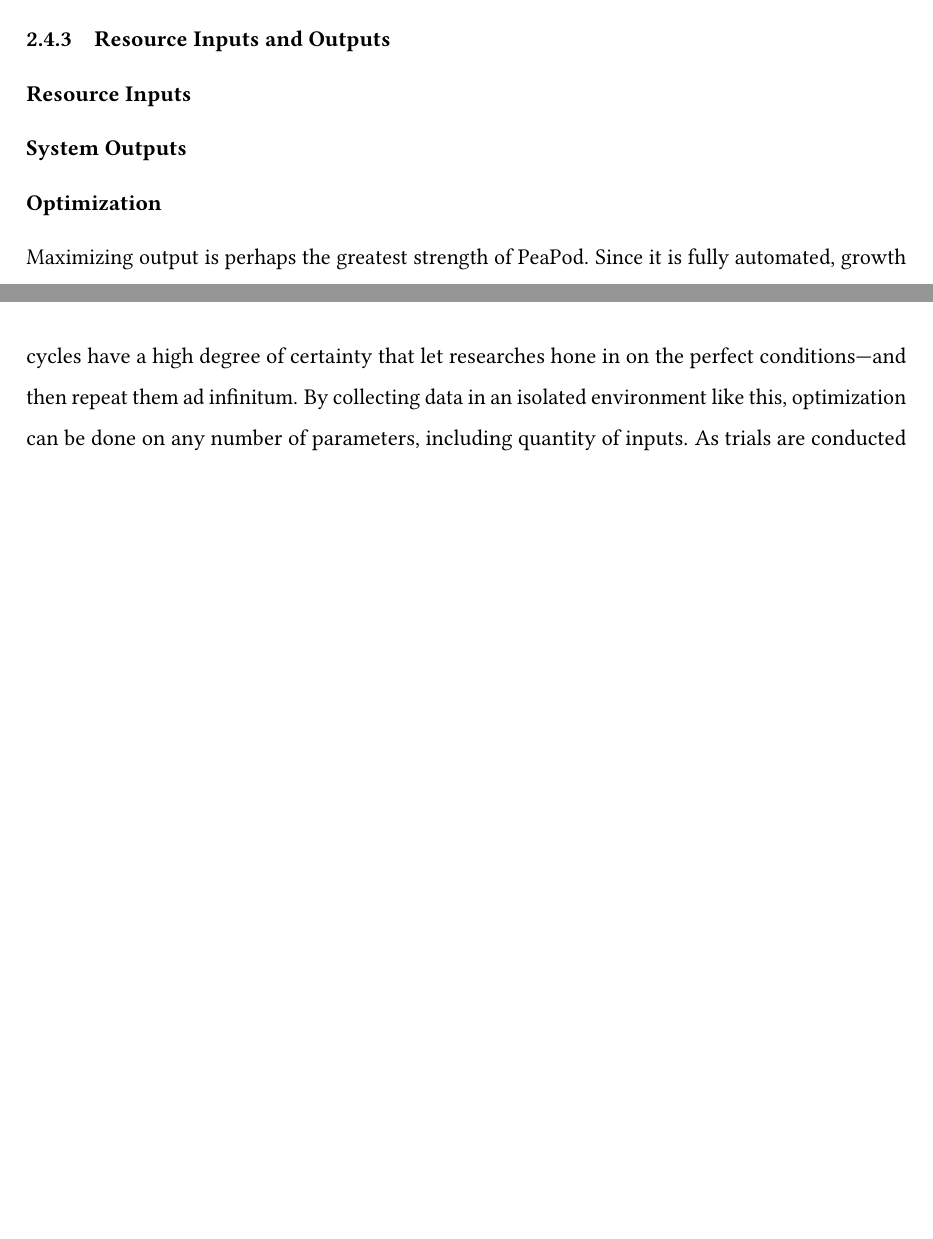
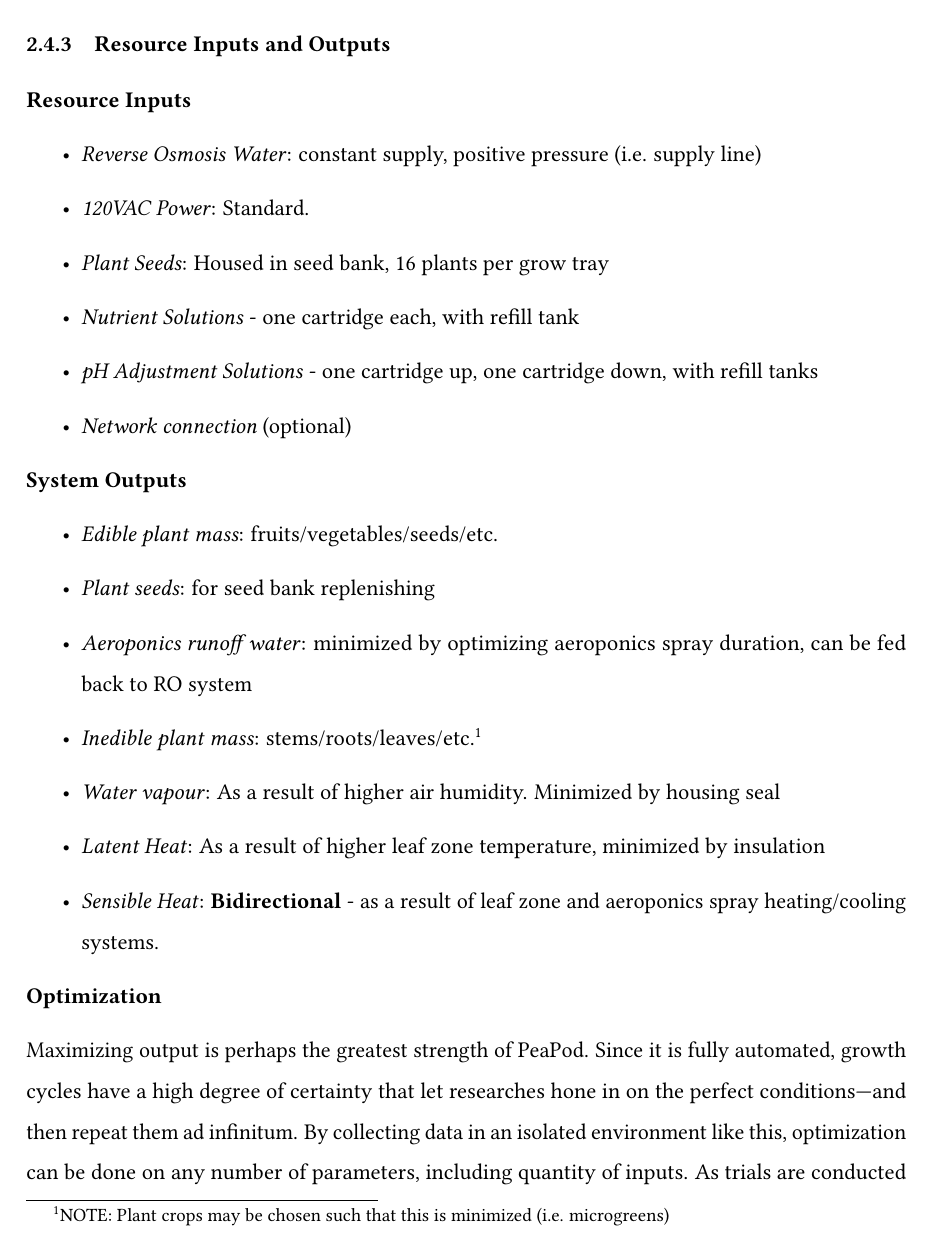
Before and after one commit to PeaPodTechnologies/PeaPod, a LaTeX document (docs/design/designreport/DesignReport.tex): two parts of pages 5 and 6 of 9 before the commit and part of page 6 of 9 after it, the two joined at a grey line, cut so that both start at the same text, the shorter picture padded with empty space. Compiled offline with pdfLaTeX.

Commit message:
Resource Inputs and Outputs

```diff
--- a/docs/design/designreport/DesignReport.tex
+++ b/docs/design/designreport/DesignReport.tex
@@ -342,6 +344,15 @@ In the event of a malfunction, PeaPod also allows the user to override the progr
 % ===== WRITE =====
 % 3000chars
 
+\begin{itemize}
+    \item \textit{Reverse Osmosis Water}: constant supply, positive pressure (i.e. supply line)
+    \item \textit{120VAC Power}: Standard.
+    \item \textit{Plant Seeds}: Housed in seed bank, 16 plants per grow tray
+    \item \textit{Nutrient Solutions} - one cartridge each, with refill tank
+    \item \textit{pH Adjustment Solutions} - one cartridge up, one cartridge down, with refill tanks
+    \item \textit{Network connection} (optional)
+\end{itemize}
+
 % Describe resources, and their quantities
 
 \textbf{System Outputs}
@@ -352,6 +363,16 @@ In the event of a malfunction, PeaPod also allows the user to override the progr
 
 % ===== WRITE =====
 % 3000chars
+
+\begin{itemize}
+    \item \textit{Edible plant mass}: fruits/vegetables/seeds/etc.
+    \item \textit{Plant seeds}: for seed bank replenishing
+    \item \textit{Aeroponics runoff water}: minimized by optimizing aeroponics spray duration, can be fed back to RO system
+    \item \textit{Inedible plant mass}: stems/roots/leaves/etc.\footnote{NOTE: Plant crops may be chosen such that this is minimized (i.e. microgreens)}
+    \item \textit{Water vapour}: As a result of higher air humidity. Minimized by housing seal
+    \item \textit{Latent Heat}: As a result of higher leaf zone temperature, minimized by insulation
+    \item \textit{Sensible Heat}: \textbf{Bidirectional} - as a result of leaf zone and aeroponics spray heating/cooling systems.
+\end{itemize}
 
 % Include:
     % Food products
```
Also changed, not shown: docs/design/designreport/DesignReport.pdf, docs/design/designreport/DesignReport.tex (2 more changed lines).
